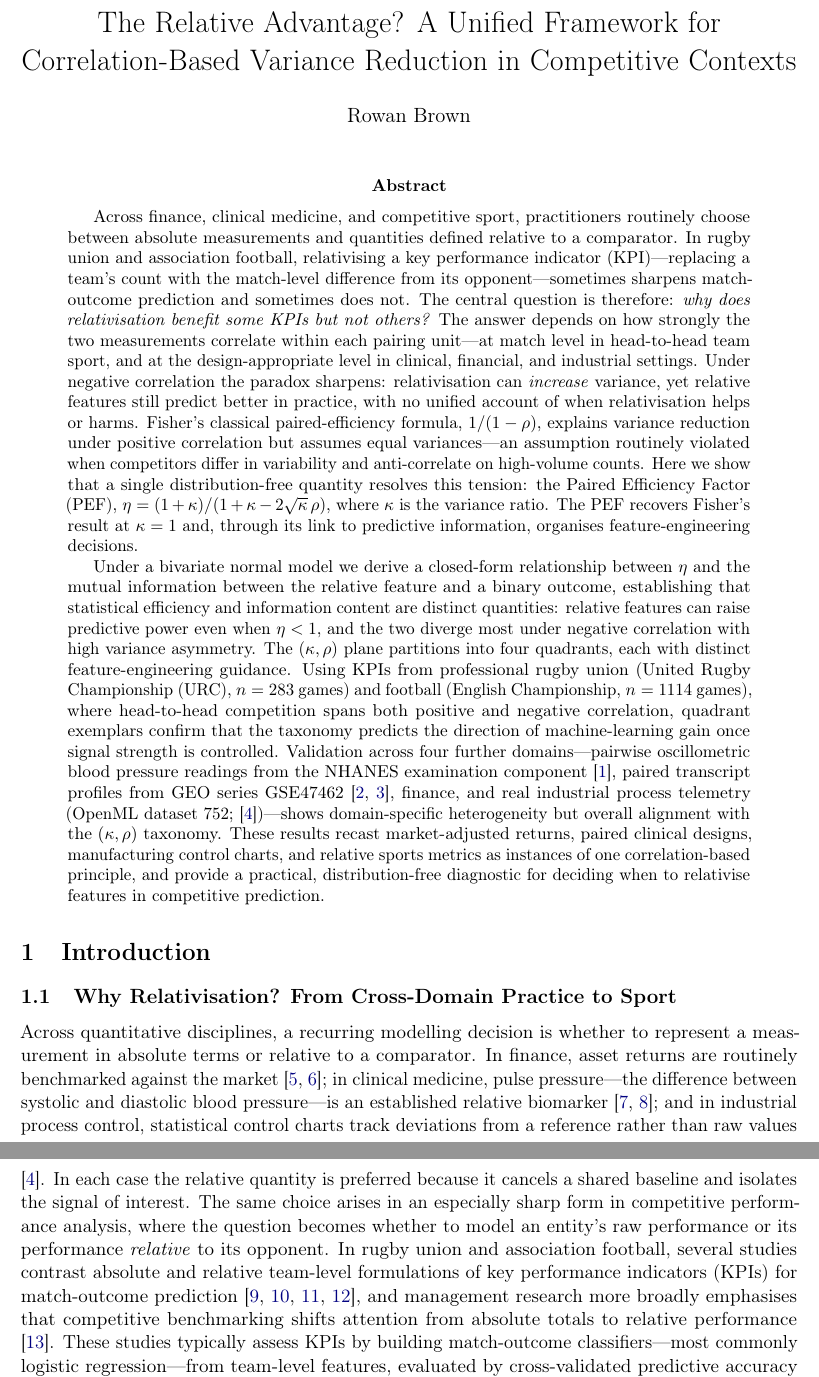
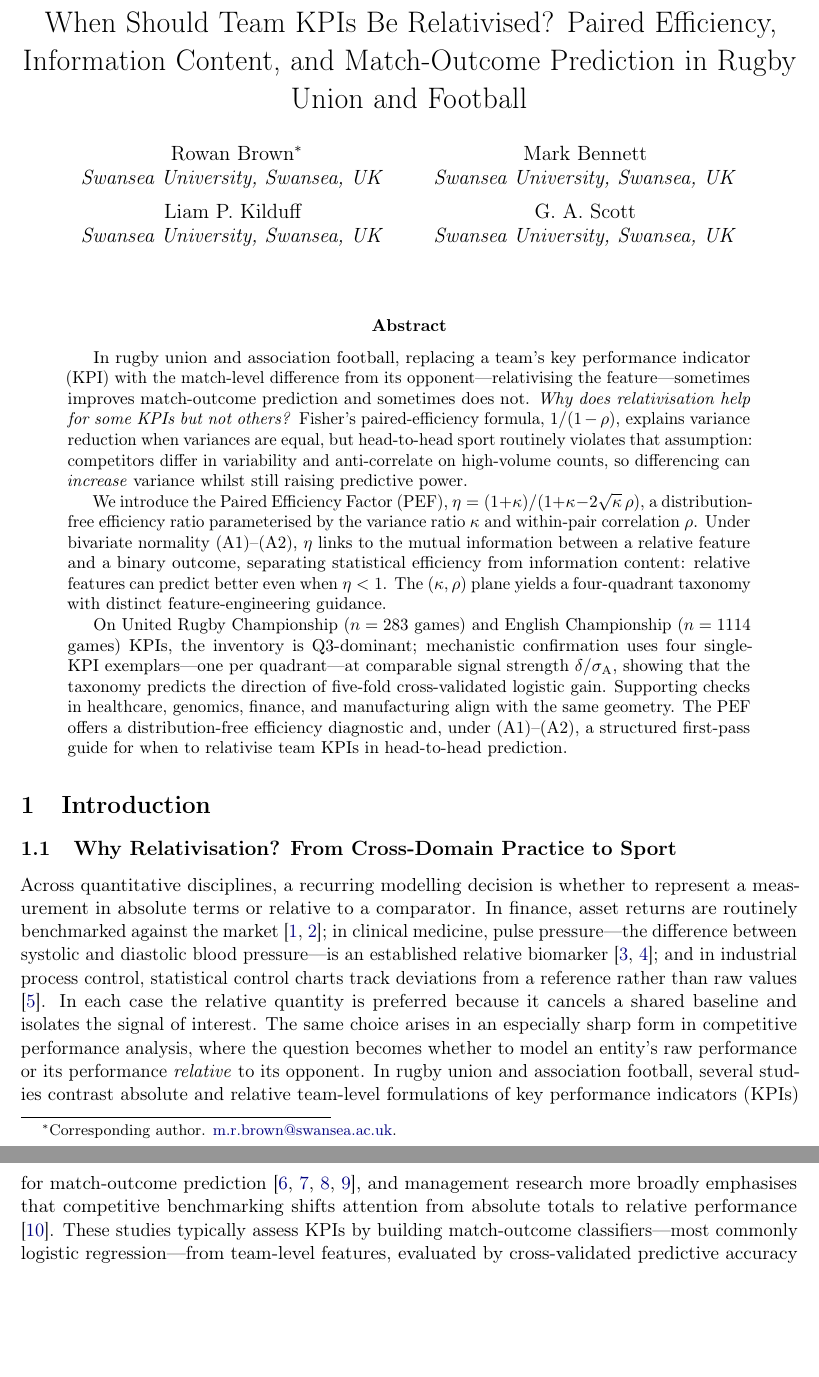
Before and after one commit to AroundInteger/pef-empirical, a LaTeX paper (main.tex, which reads sections/abstract.tex): two parts of pages 1 and 2 of 43, joined at a grey line, cut at the place of the change, the shorter picture padded with empty space. Compiled offline with pdfLaTeX.

Commit message:
Prepare JQAS submission draft: title, abstract, author block.
Sports-forward title and ~220-word abstract for JQAS; add provisional
co-author affiliations and corresponding-author contact for Overleaf review.

Co-authored-by: Cursor <cursoragent@cursor.com>

```diff
--- a/main.tex
+++ b/main.tex
@@ -71,8 +71,22 @@
 \DeclareMathOperator{\Corr}{Corr}
 \newcommand{\ind}{\mathbbm{1}}
 
-\title{The Relative Advantage? A Unified Framework for Correlation-Based Variance Reduction in Competitive Contexts}
-\author{Rowan Brown}
+\title{When Should Team KPIs Be Relativised? Paired Efficiency, Information Content, and Match-Outcome Prediction in Rugby Union and Football}
+
+% Co-author order and affiliations: confirm with Bennett/Kilduff/Scott group before submission (roadmap D4).
+\author{%
+  Rowan Brown\thanks{Corresponding author. \href{mailto:m.r.brown@swansea.ac.uk}{m.r.brown@swansea.ac.uk}.} \\
+  \textit{Swansea University, Swansea, UK}
+  \and
+  Mark Bennett \\
+  \textit{Swansea University, Swansea, UK}
+  \and
+  Liam~P. Kilduff \\
+  \textit{Swansea University, Swansea, UK}
+  \and
+  G.~A. Scott \\
+  \textit{Swansea University, Swansea, UK}%
+}
 \date{}
 
 \begin{document}
--- a/sections/abstract.tex
+++ b/sections/abstract.tex
@@ -1,5 +1,7 @@
 \begin{abstract}
-Across finance, clinical medicine, and competitive sport, practitioners routinely choose between absolute measurements and quantities defined relative to a comparator. In rugby union and association football, relativising a key performance indicator (KPI)---replacing a team's count with the match-level difference from its opponent---sometimes sharpens match-outcome prediction and sometimes does not. The central question is therefore: \emph{why does relativisation benefit some KPIs but not others?} The answer depends on how strongly the two measurements correlate within each pairing unit---at match level in head-to-head team sport, and at the design-appropriate level in clinical, financial, and industrial settings. Under negative correlation the paradox sharpens: relativisation can \emph{increase} variance, yet relative features still predict better in practice, with no unified account of when relativisation helps or harms. Fisher's classical paired-efficiency formula, $1/(1-\rho)$, explains variance reduction under positive correlation but assumes equal variances---an assumption routinely violated when competitors differ in variability and anti-correlate on high-volume counts. Here we show that a single distribution-free quantity resolves this tension: the Paired Efficiency Factor (PEF), $\eta = (1+\kappa)/(1+\kappa-2\sqrt{\kappa}\,\rho)$, where $\kappa$ is the variance ratio. The PEF recovers Fisher's result at $\kappa=1$ and, through its link to predictive information, organises feature-engineering decisions.
+In rugby union and association football, replacing a team's key performance indicator (KPI) with the match-level difference from its opponent---relativising the feature---sometimes improves match-outcome prediction and sometimes does not. \emph{Why does relativisation help for some KPIs but not others?} Fisher's paired-efficiency formula, $1/(1-\rho)$, explains variance reduction when variances are equal, but head-to-head sport routinely violates that assumption: competitors differ in variability and anti-correlate on high-volume counts, so differencing can \emph{increase} variance whilst still raising predictive power.
 
-Under a bivariate normal model we derive a closed-form relationship between $\eta$ and the mutual information between the relative feature and a binary outcome, establishing that statistical efficiency and information content are distinct quantities: relative features can raise predictive power even when $\eta<1$, and the two diverge most under negative correlation with high variance asymmetry. The $(\kappa,\rho)$ plane partitions into four quadrants, each with distinct feature-engineering guidance. Using KPIs from professional rugby union (United Rugby Championship ({URC}), $n=\PEFrugbyNgames$ games) and football (English Championship, $n=\PEFfootNgames$ games), where head-to-head competition spans both positive and negative correlation, quadrant exemplars confirm that the taxonomy predicts the direction of machine-learning gain once signal strength is controlled. Validation across four further domains---pairwise oscillometric blood pressure readings from the {NHANES} examination component \parencite{nhanes2017pbxo}, paired transcript profiles from {GEO} series {GSE47462} \parencite{geoGSE47462,brunner2014earlybreast}, finance, and real industrial process telemetry ({OpenML} dataset 752; \parencite{openml752bosch})---shows domain-specific heterogeneity but overall alignment with the $(\kappa,\rho)$ taxonomy. These results recast market-adjusted returns, paired clinical designs, manufacturing control charts, and relative sports metrics as instances of one correlation-based principle, and provide a practical, distribution-free diagnostic for deciding when to relativise features in competitive prediction.
+We introduce the Paired Efficiency Factor (PEF), $\eta = (1+\kappa)/(1+\kappa-2\sqrt{\kappa}\,\rho)$, a distribution-free efficiency ratio parameterised by the variance ratio $\kappa$ and within-pair correlation $\rho$. Under bivariate normality (A1)--(A2), $\eta$ links to the mutual information between a relative feature and a binary outcome, separating statistical efficiency from information content: relative features can predict better even when $\eta<1$. The $(\kappa,\rho)$ plane yields a four-quadrant taxonomy with distinct feature-engineering guidance.
+
+On United Rugby Championship ($n=\PEFrugbyNgames$ games) and English Championship ($n=\PEFfootNgames$ games) KPIs, the inventory is Q3-dominant; mechanistic confirmation uses four single-KPI exemplars---one per quadrant---at comparable signal strength $\delta/\sigma_{\mathrm{A}}$, showing that the taxonomy predicts the direction of five-fold cross-validated logistic gain. Supporting checks in healthcare, genomics, finance, and manufacturing align with the same geometry. The PEF offers a distribution-free efficiency diagnostic and, under (A1)--(A2), a structured first-pass guide for when to relativise team KPIs in head-to-head prediction.
 \end{abstract}
```
